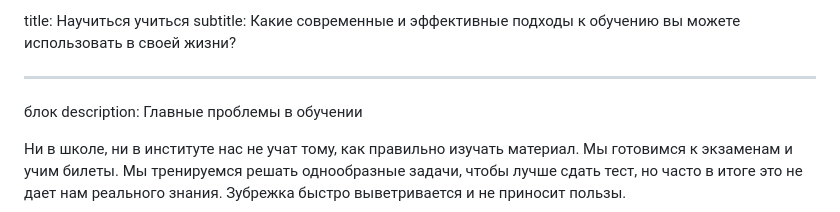
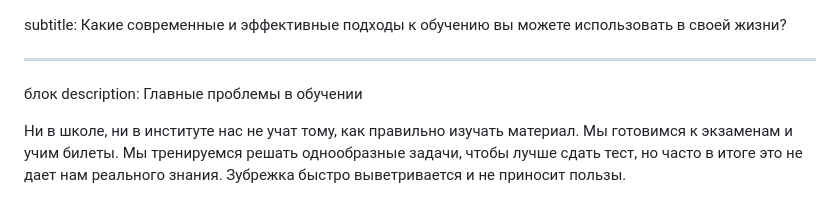
Before and after one commit to MaxOrel/how-to-learn-bootcamp, a Markdown page: texts.md, the part around the change. Rendered like a GitHub page.

```diff
--- a/texts.md
+++ b/texts.md
@@ -1,4 +1,4 @@
-title: Научиться учиться
+
 subtitle: Какие современные и эффективные подходы к обучению вы можете использовать в своей жизни?
 
 
```
